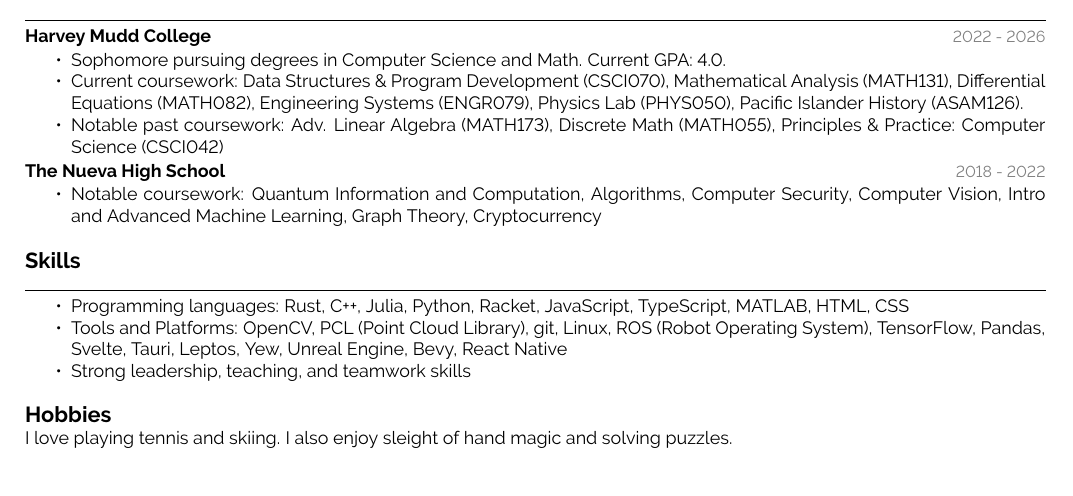
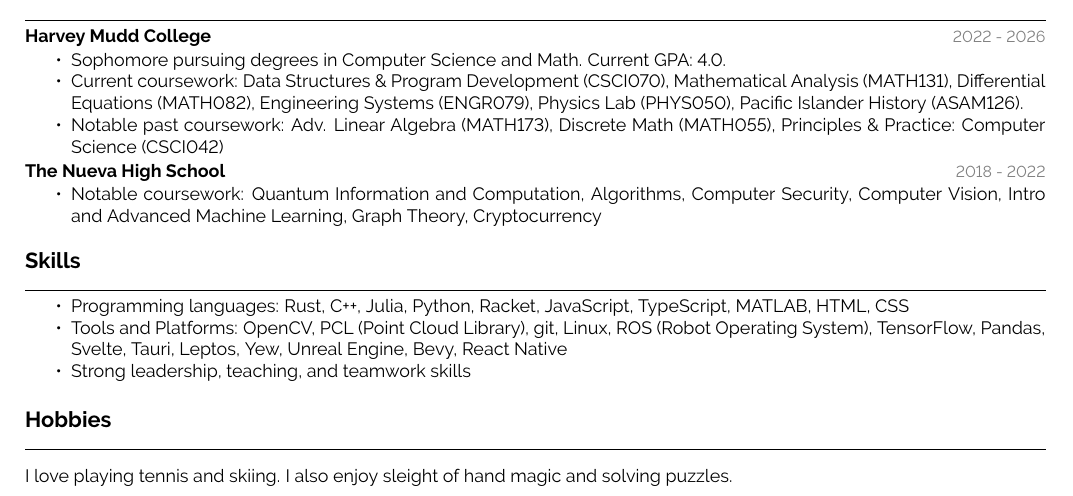
Before and after one commit to TheSharkhead2/Resume, a LaTeX CV (resume.tex): part of the page, cut so that both start at the same text. Compiled offline with pdfLaTeX.

Commit message:
hobbies title

```diff
--- a/resume.tex
+++ b/resume.tex
@@ -133,7 +133,9 @@
     %     \\Volunteered for the Service League of Boys for a year.
     % \end{minipage}
 
-    {\Large \textbf{Hobbies}}
-        \\I love playing tennis and skiing. I also enjoy sleight of hand magic and solving puzzles.
+    % {\Large \textbf{Hobbies}}
+    \sectiontitle{Hobbies}
+    \vspace{-0.2cm}\\
+        I love playing tennis and skiing. I also enjoy sleight of hand magic and solving puzzles.
 
 \end{document}
```
Also changed, not shown: resume.pdf.
